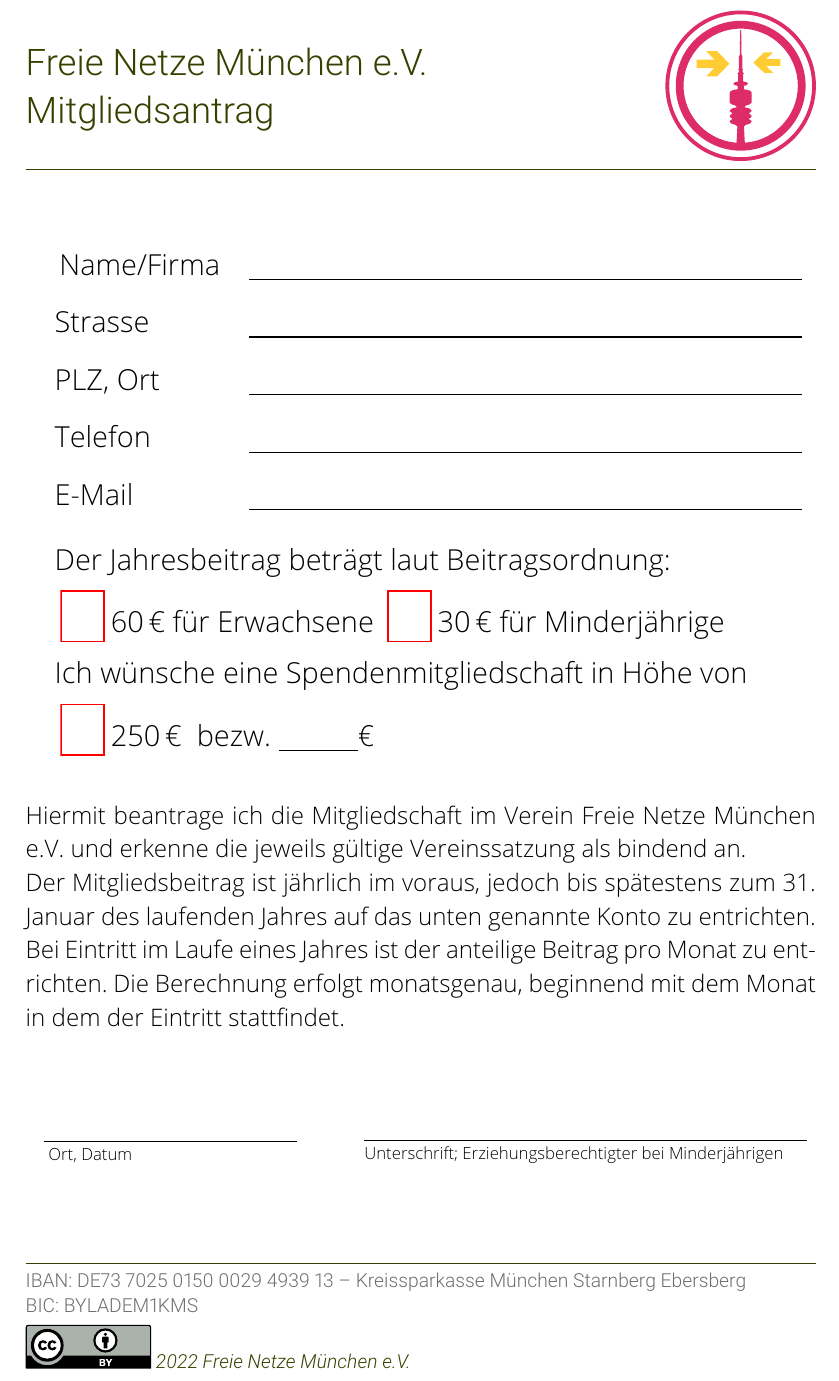
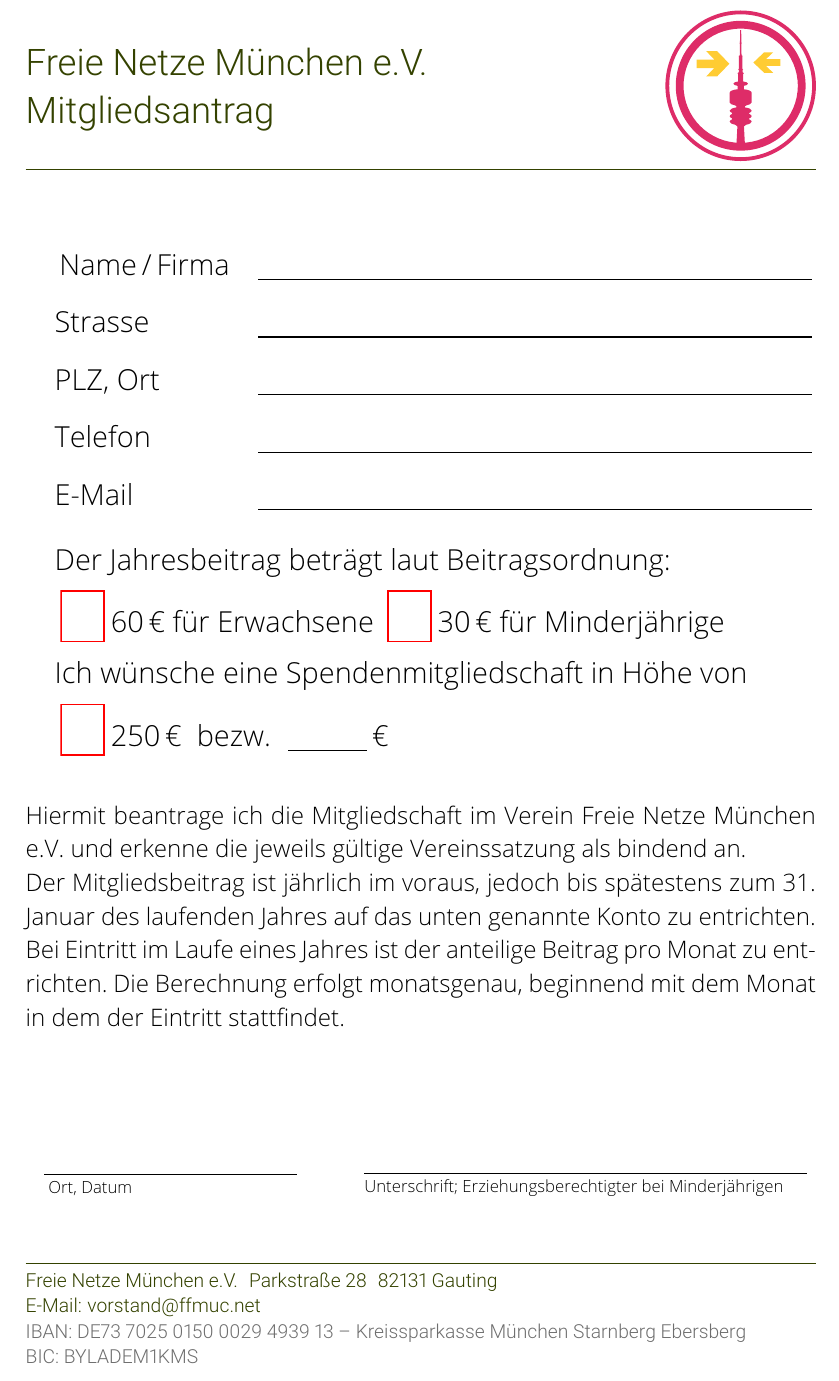
Before and after one commit to zierroff/ffmuc-mitgliedsantrag, a LaTeX document (mitgliedsantrag.tex): part of the page, cut so that both start at the same text. Compiled offline with pdfLaTeX.

Commit message:
Adressdaten

```diff
--- a/mitgliedsantrag.tex
+++ b/mitgliedsantrag.tex
@@ -9,14 +9,12 @@
 Freie Netze München e.V.\\ \vspace{2mm} Mitgliedsantrag
 }}
 \ohead{\includegraphics[width=3cm]{bilder/logo2.pdf}}
-\ifoot{\color{mooiban}IBAN: DE73 7025 0150 0029 4939 13 – Kreissparkasse München Starnberg Ebersberg\\
-BIC: BYLADEM1KMS \\
-\vspace{2mm}
-    \includegraphics[width=2.5cm]{bilder/by.pdf} \color{moofoot}\itshape \the\year\ Freie Netze München e.V.
-    }
+\ifoot{\color{moofoot}Freie Netze München e.V.\,\, Parkstraße 28\,\, 82131 Gauting \\ E-Mail: vorstand@ffmuc.net\\
+\color{mooiban}IBAN: DE73 7025 0150 0029 4939 13 – Kreissparkasse München Starnberg Ebersberg\\
+BIC: BYLADEM1KMS     }
 
 \begin{tabular}[h]{ll}
-    \rule{0pt}{40pt} \LARGE{Name/Firma} & \LARGE{ \begin{Form}
+    \rule{0pt}{40pt} \LARGE{Name\,/\,Firma} & \LARGE{ \begin{Form}
         \underline{\TextField[
             name=name,charsize = 14pt,width=0.7\linewidth,bordercolor=]{}}
         \end{Form}}  \\ \addlinespace[5pt]
@@ -56,9 +54,9 @@
                 \begin{Form}
                 \CheckBox[name=spender]{} 250\,€
                 \end{Form}
-                bezw.
+                bezw.\,\,
                 \begin{Form}
-                    \underline{\TextField[name=spender2,charsize = 14pt,width=0.1\linewidth,bordercolor={}]{}}€
+                    \underline{\TextField[name=spender2,charsize = 14pt,width=0.1\linewidth,bordercolor={}]{}}\,€
                     \end{Form}
                 }}
 
@@ -72,7 +70,7 @@
 Januar des laufenden Jahres auf das unten genannte Konto zu entrichten. Bei
 Eintritt im Laufe eines Jahres ist der anteilige Beitrag pro Monat zu entrichten.
 Die Berechnung erfolgt monatsgenau, beginnend mit dem Monat in dem der
-Eintritt stattfindet.}
+Eintritt stattfindet.}\par\noindent
 \vspace{1.5cm}
 
 \begin{minipage}{0.4\textwidth}
```
Also changed, not shown: mitgliedsantrag.pdf, mitgliedsantrag.tex (1 more changed lines).
